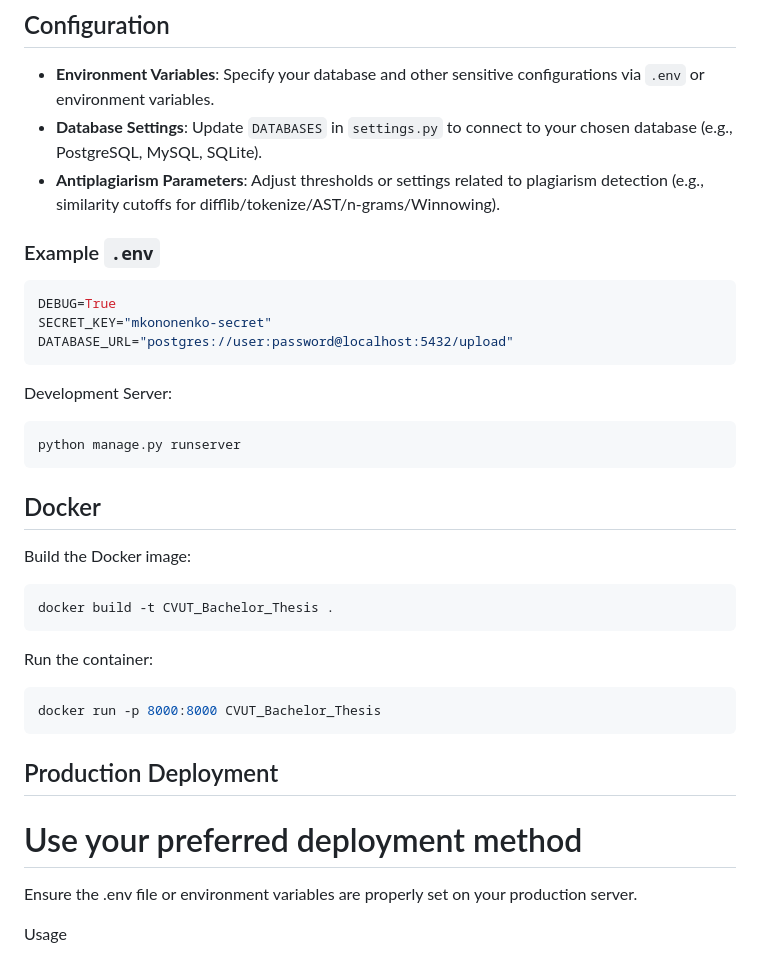
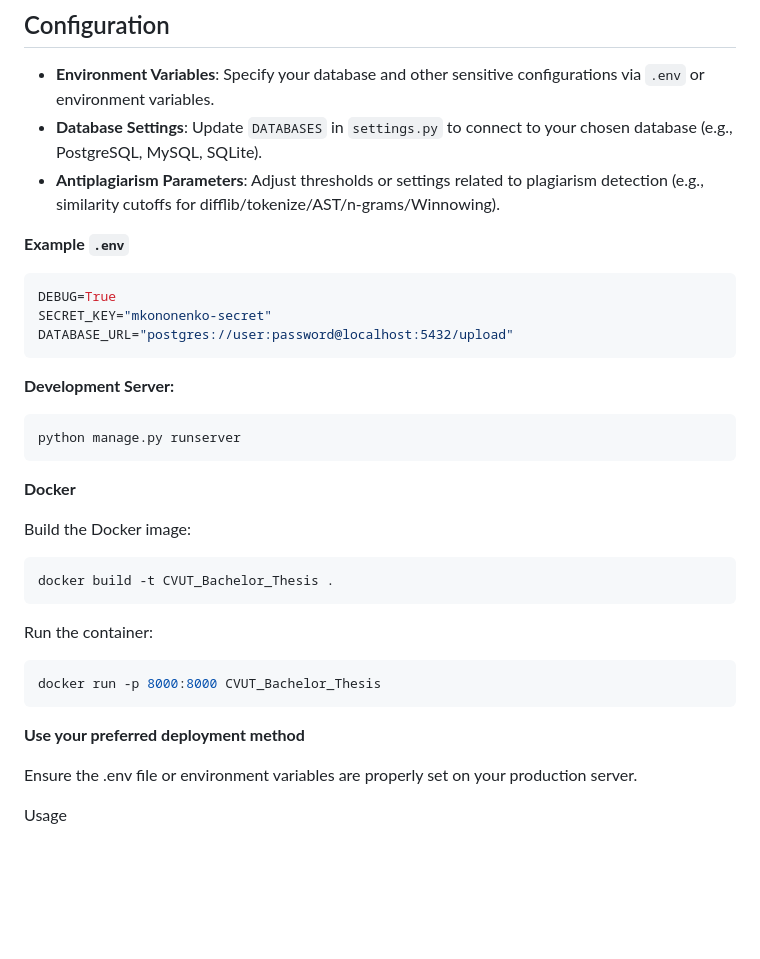
Before and after one commit to SMARTcla/CVUT_Bachelor_Thesis, a Markdown page: README.md, the part around one of its changes. Rendered like a GitHub page; blank space fills up the shorter version.

Commit message:
Adjust Configuration in  readme.md

````diff
--- a/README.md
+++ b/README.md
@@ -66,20 +66,20 @@ Open http://127.0.0.1:8000/ in your web browser.
 - **Database Settings**: Update `DATABASES` in `settings.py` to connect to your chosen database (e.g., PostgreSQL, MySQL, SQLite).
 - **Antiplagiarism Parameters**: Adjust thresholds or settings related to plagiarism detection (e.g., similarity cutoffs for difflib/tokenize/AST/n-grams/Winnowing).
 
-### Example `.env`
+**Example `.env`**
 ```bash
 DEBUG=True
 SECRET_KEY="mkononenko-secret"
 DATABASE_URL="postgres://user:password@localhost:5432/upload"
 ```
 
-Development Server:
+**Development Server:**
 
 ```bash
 python manage.py runserver
 ```
 
-## Docker
+**Docker**
 
 Build the Docker image:
 
@@ -93,9 +93,7 @@ Run the container:
 docker run -p 8000:8000 CVUT_Bachelor_Thesis
 ```
 
-## Production Deployment
-
-# Use your preferred deployment method
+**Use your preferred deployment method**
 
 Ensure the .env file or environment variables are properly set on your production server.
 
````
Also changed, not shown: other parts of README.md (+2 -2 lines).
